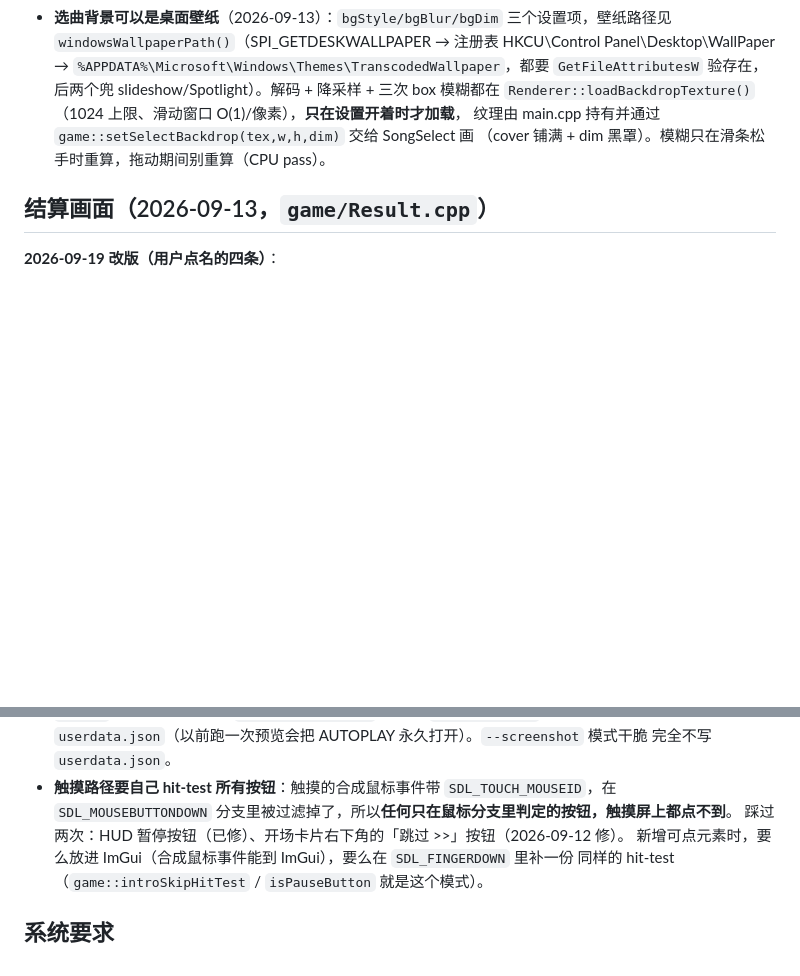
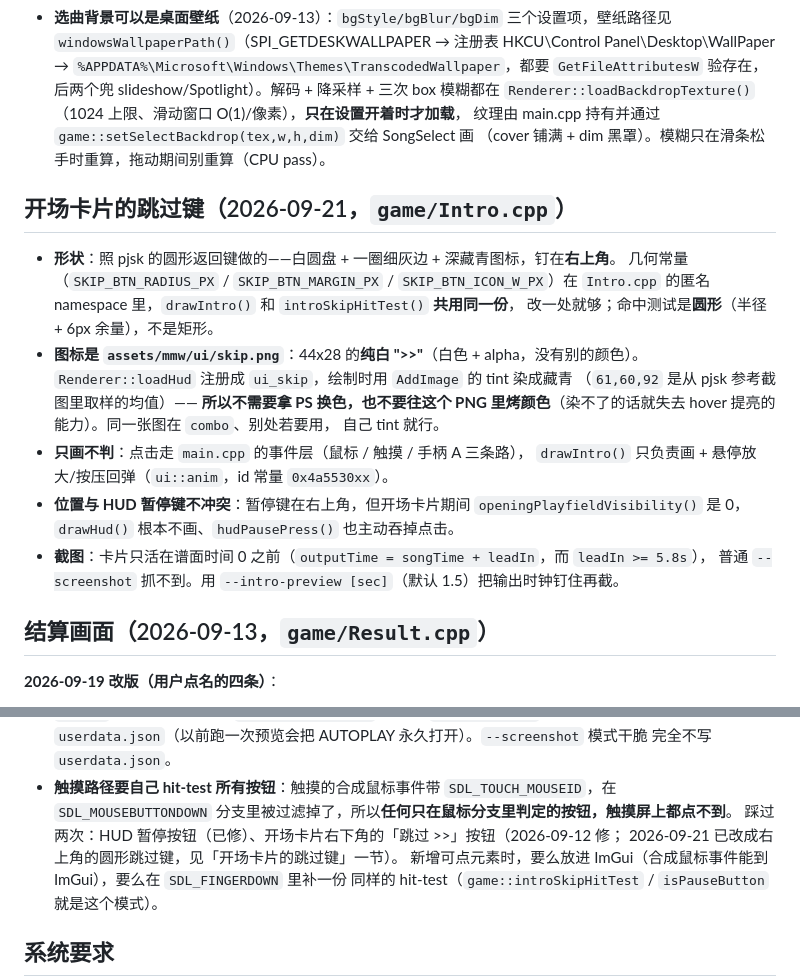
Before and after one commit to BSOD-MEMZ/CppSekai, a Markdown page: AGENTS.md, 2 parts joined by grey strips. GitHub-like rendering; blank space fills up the shorter version.

```diff
--- a/AGENTS.md
+++ b/AGENTS.md
@@ -795,6 +795,24 @@ python .workbuddy/tools/pngcrop.py build/sel1.png build/crop.png <x> <y> <w> <h>
   （cover 铺满 + dim 黑罩）。模糊只在滑条松手时重算，拖动期间别重算（CPU pass）。
 
 
+## 开场卡片的跳过键（2026-09-21，`game/Intro.cpp`）
+
+- **形状**：照 pjsk 的圆形返回键做的——白圆盘 + 一圈细灰边 + 深藏青图标，钉在**右上角**。
+  几何常量（`SKIP_BTN_RADIUS_PX` / `SKIP_BTN_MARGIN_PX` / `SKIP_BTN_ICON_W_PX`）在
+  `Intro.cpp` 的匿名 namespace 里，`drawIntro()` 和 `introSkipHitTest()` **共用同一份**，
+  改一处就够；命中测试是**圆形**（半径 + 6px 余量），不是矩形。
+- **图标是 `assets/mmw/ui/skip.png`**：44x28 的**纯白 ">>"**（白色 + alpha，没有别的颜色）。
+  `Renderer::loadHud` 注册成 `ui_skip`，绘制时用 `AddImage` 的 tint 染成藏青
+  （`61,60,92` 是从 pjsk 参考截图里取样的均值）—— **所以不需要拿 PS 换色，也不要往这个
+  PNG 里烤颜色**（染不了的话就失去 hover 提亮的能力）。同一张图在 `combo`、别处若要用，
+  自己 tint 就行。
+- **只画不判**：点击走 `main.cpp` 的事件层（鼠标 / 触摸 / 手柄 A 三条路），
+  `drawIntro()` 只负责画 + 悬停放大/按压回弹（`ui::anim`，id 常量 `0x4a5530xx`）。
+- **位置与 HUD 暂停键不冲突**：暂停键在右上角，但开场卡片期间 `openingPlayfieldVisibility()`
+  是 0，`drawHud()` 根本不画、`hudPausePress()` 也主动吞掉点击。
+- **截图**：卡片只活在谱面时间 0 之前（`outputTime = songTime + leadIn`，而 `leadIn >= 5.8s`），
+  普通 `--screenshot` 抓不到。用 `--intro-preview [sec]`（默认 1.5）把输出时钟钉住再截。
+
 ## 结算画面（2026-09-13，`game/Result.cpp`）
 
 **2026-09-19 改版（用户点名的四条）**：
@@ -926,7 +944,8 @@ python .workbuddy/tools/pngcrop.py build/sel1.png build/crop.png <x> <y> <w> <h>
   完全不写 `userdata.json`。
 - **触摸路径要自己 hit-test 所有按钮**：触摸的合成鼠标事件带 `SDL_TOUCH_MOUSEID`，在
   `SDL_MOUSEBUTTONDOWN` 分支里被过滤掉了，所以**任何只在鼠标分支里判定的按钮，触摸屏上都点不到**。
-  踩过两次：HUD 暂停按钮（已修）、开场卡片右下角的「跳过 >>」按钮（2026-09-12 修）。
+  踩过两次：HUD 暂停按钮（已修）、开场卡片右下角的「跳过 >>」按钮（2026-09-12 修；
+  2026-09-21 已改成右上角的圆形跳过键，见「开场卡片的跳过键」一节）。
   新增可点元素时，要么放进 ImGui（合成鼠标事件能到 ImGui），要么在 `SDL_FINGERDOWN` 里补一份
   同样的 hit-test（`game::introSkipHitTest` / `isPauseButton` 就是这个模式）。
 
```
Also changed, not shown: CLI.md (+1 -0 lines), README.md (+2 -2 lines), assets/mmw/ui/skip.png (added), 5 other files.
